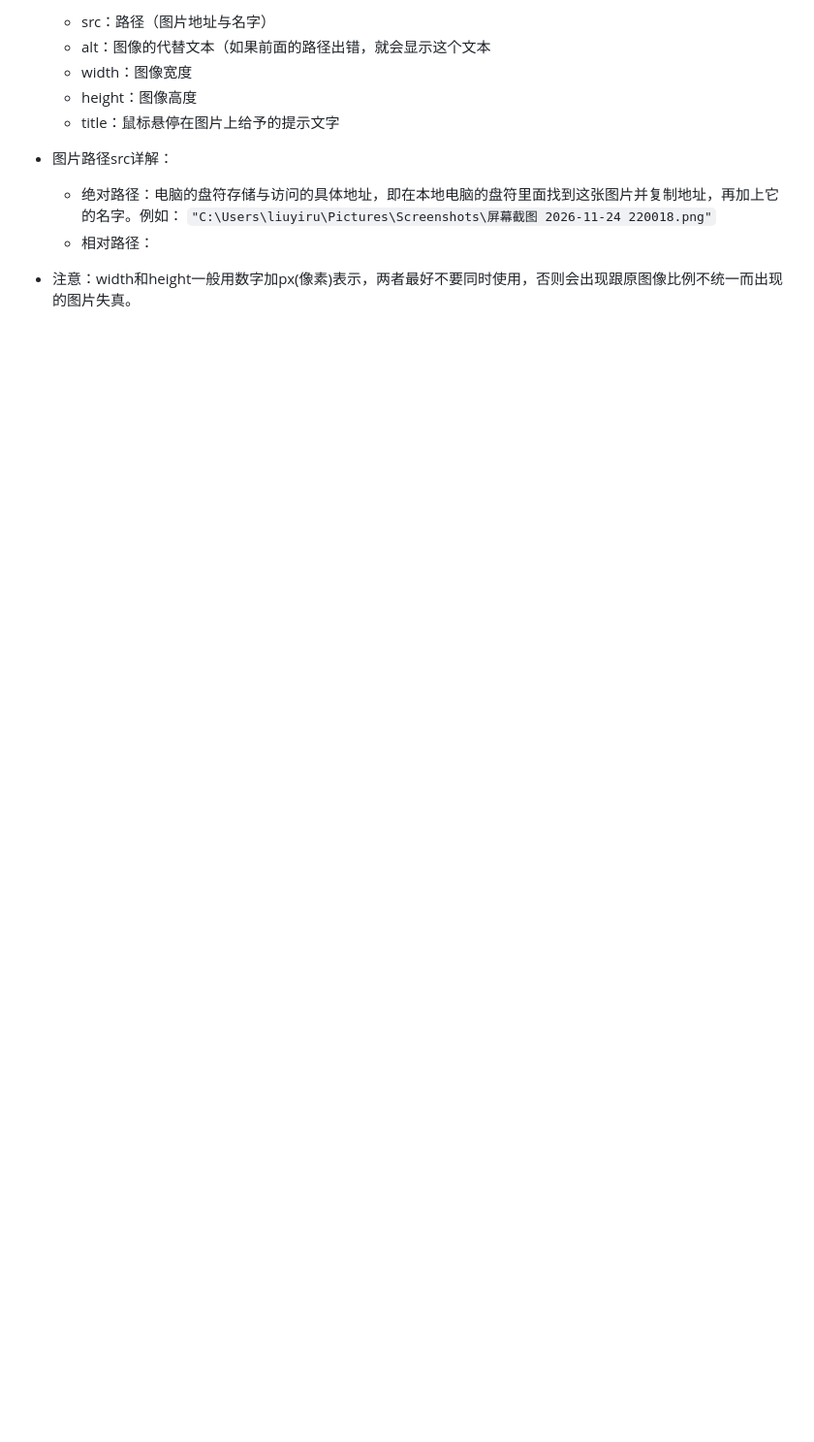
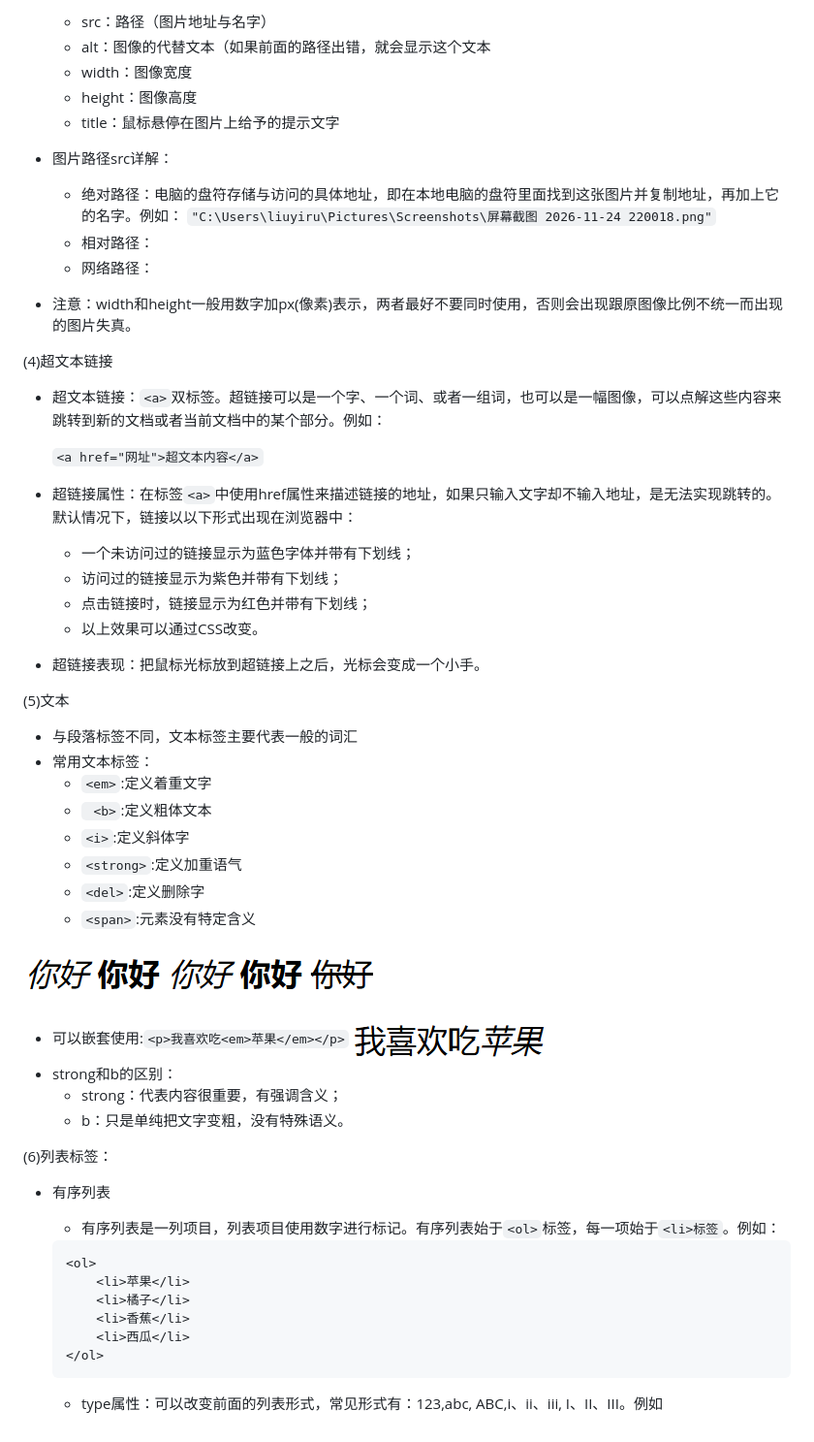
Before and after one commit to Lyrics-hub/Tasks, a Markdown page: HTML学习笔记.md, the part around one of its changes. Shown at 97% size. Rendered like a GitHub page; pictures changed too: image-12.png (added), image-13.png (added); blank space fills up the shorter version.

Commit message:
笔记补充

````diff
--- a/HTML学习笔记.md
+++ b/HTML学习笔记.md
@@ -164,4 +164,51 @@
     - 绝对路径：电脑的盘符存储与访问的具体地址，即在本地电脑的盘符里面找到这张图片并复制地址，再加上它的名字。例如：
     ```"C:\Users\liuyiru\Pictures\Screenshots\屏幕截图 2026-11-24 220018.png"```
     - 相对路径：
+    - 网络路径：
 - 注意：width和height一般用数字加px(像素)表示，两者最好不要同时使用，否则会出现跟原图像比例不统一而出现的图片失真。
+
+(4)超文本链接
+
+- 超文本链接：```<a>```双标签。超链接可以是一个字、一个词、或者一组词，也可以是一幅图像，可以点解这些内容来跳转到新的文档或者当前文档中的某个部分。例如：
+
+   ```<a href="网址">超文本内容</a>```
+- 超链接属性：在标签```<a>```中使用href属性来描述链接的地址，如果只输入文字却不输入地址，是无法实现跳转的。默认情况下，链接以以下形式出现在浏览器中：
+
+    - 一个未访问过的链接显示为蓝色字体并带有下划线；
+    - 访问过的链接显示为紫色并带有下划线；
+    - 点击链接时，链接显示为红色并带有下划线；
+    - 以上效果可以通过CSS改变。
+- 超链接表现：把鼠标光标放到超链接上之后，光标会变成一个小手。
+
+(5)文本
+
+- 与段落标签不同，文本标签主要代表一般的词汇
+- 常用文本标签：
+    - ```<em>```:定义着重文字
+    - ``` <b>```:定义粗体文本
+    - ```<i>```:定义斜体字
+    - ```<strong>```:定义加重语气
+    - ```<del>```:定义删除字
+    - ```<span>```:元素没有特定含义
+
+![alt text](image-12.png)
+- 可以嵌套使用:```<p>我喜欢吃<em>苹果</em></p>```
+![alt text](image-13.png)
+- strong和b的区别：
+    - strong：代表内容很重要，有强调含义；
+    - b：只是单纯把文字变粗，没有特殊语义。
+
+(6)列表标签：
+
+- 有序列表
+    - 有序列表是一列项目，列表项目使用数字进行标记。有序列表始于```<ol>```标签，每一项始于```<li>标签```。例如：
+
+    ```
+    <ol>
+        <li>苹果</li>
+        <li>橘子</li>
+        <li>香蕉</li>
+        <li>西瓜</li>
+    </ol>
+    ```
+   - type属性：可以改变前面的列表形式，常见形式有：123,abc, ABC,i、ii、iii, I、II、III。例如
````
Also changed, not shown: other parts of HTML学习笔记.md (+1 -1 lines), image-14.png (added), image-15.png (added), 1 other file.
